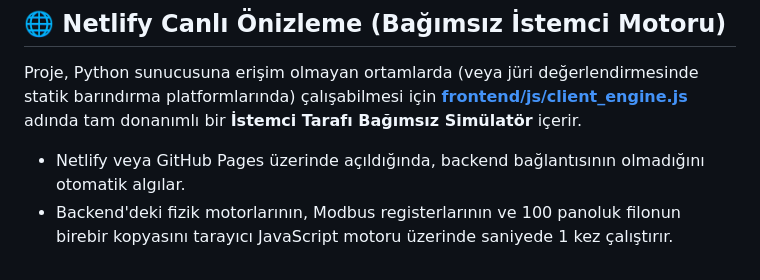
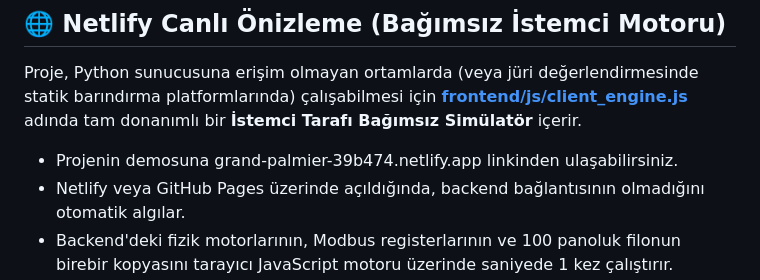
Before and after one commit to YusufBaranYildiz/gdz-hackhathon-grid-guard, a Markdown page: README.md, the part around the change. GitHub-like rendering.

Commit message:
Update README with demo link for client engine
Added demo link for the project in the README.

```diff
--- a/README.md
+++ b/README.md
@@ -364,6 +364,7 @@ Tarayıcınızdan şu adresi açınız:
 
 Proje, Python sunucusuna erişim olmayan ortamlarda (veya jüri değerlendirmesinde statik barındırma platformlarında) çalışabilmesi için **[frontend/js/client_engine.js](frontend/js/client_engine.js)** adında tam donanımlı bir **İstemci Tarafı Bağımsız Simülatör** içerir.
 
+* Projenin demosuna grand-palmier-39b474.netlify.app linkinden ulaşabilirsiniz.
 * Netlify veya GitHub Pages üzerinde açıldığında, backend bağlantısının olmadığını otomatik algılar.
 * Backend'deki fizik motorlarının, Modbus registerlarının ve 100 panoluk filonun birebir kopyasını tarayıcı JavaScript motoru üzerinde saniyede 1 kez çalıştırır.
 * Tüm butonlar, senaryolar, grafik dalgaları ve WhatsApp bildirim modalı Netlify üzerinde %100 canlı ve hareketli çalışır.
```
